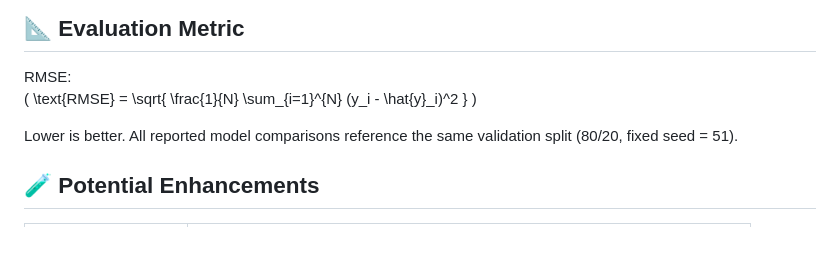
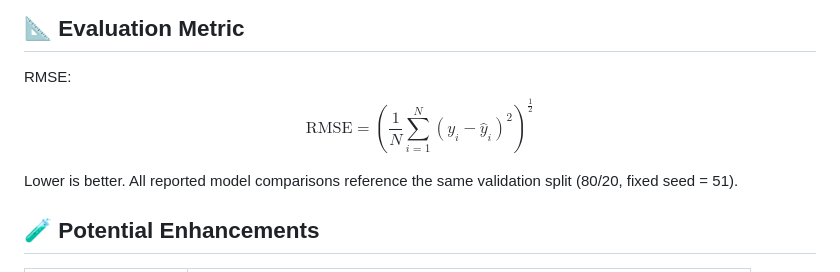
Before and after one commit to aishwaryasingh51/Predict-Podcast-Listening-Time, a Markdown page: README.md, the part around the change. Rendered like a GitHub page; blank space fills up the shorter version.

Commit message:
Update evaluation metric formatting in README.md for clarity

```diff
--- a/README.md
+++ b/README.md
@@ -83,7 +83,9 @@ Open `podcast.ipynb` and run cells in order OR run a lean inference script (you
 
 ## 📐 Evaluation Metric
 RMSE:
-\( \text{RMSE} = \sqrt{ \frac{1}{N} \sum_{i=1}^{N} (y_i - \hat{y}_i)^2 } \)
+$$
+\textrm{RMSE} = \left( \frac{1}{N} \sum_{i=1}^{N} (y_i - \widehat{y}_i)^2 \right)^{\frac{1}{2}}
+$$
 
 Lower is better. All reported model comparisons reference the same validation split (80/20, fixed seed = 51).
 
```
